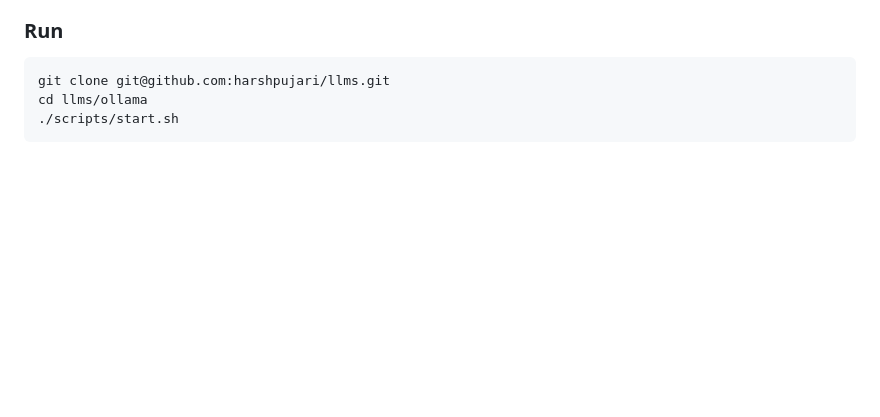
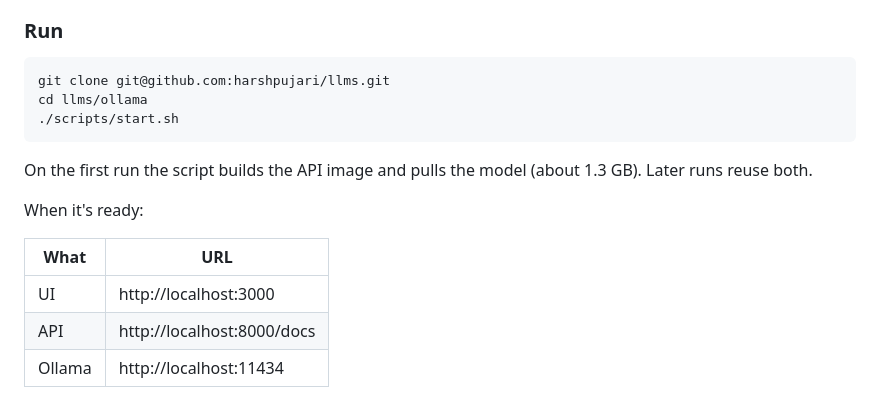
Before and after one commit to harshpujari/llms, a Markdown page: README.md, the part around the change. GitHub-like rendering; blank space fills up the shorter version.

Commit message:
docs: list local URLs after start

````diff
--- a/README.md
+++ b/README.md
@@ -74,3 +74,13 @@ git clone git@github.com:harshpujari/llms.git
 cd llms/ollama
 ./scripts/start.sh
 ```
+
+On the first run the script builds the API image and pulls the model (about 1.3 GB). Later runs reuse both.
+
+When it's ready:
+
+| What   | URL                          |
+| ------ | ---------------------------- |
+| UI     | http://localhost:3000        |
+| API    | http://localhost:8000/docs   |
+| Ollama | http://localhost:11434       |
````
